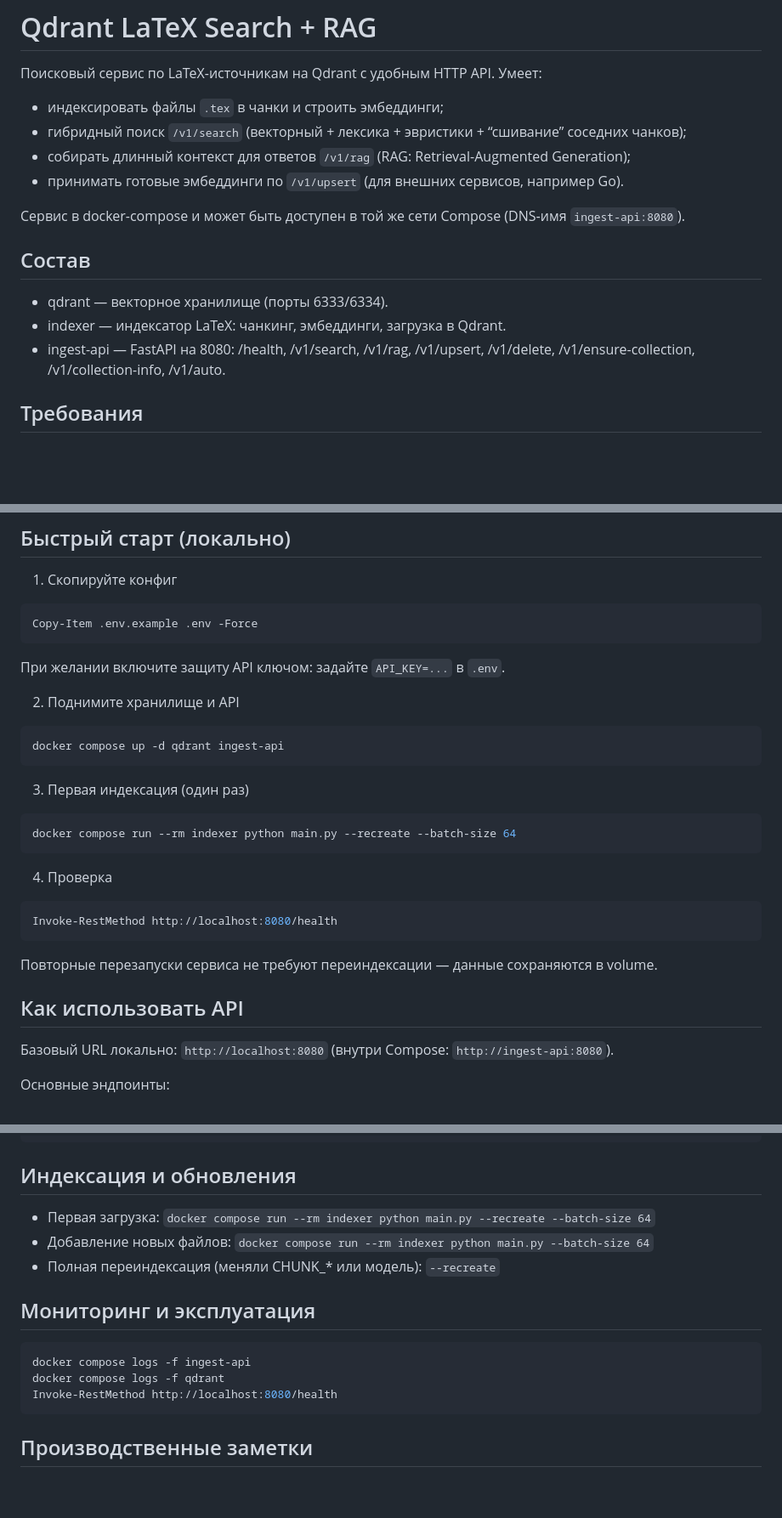
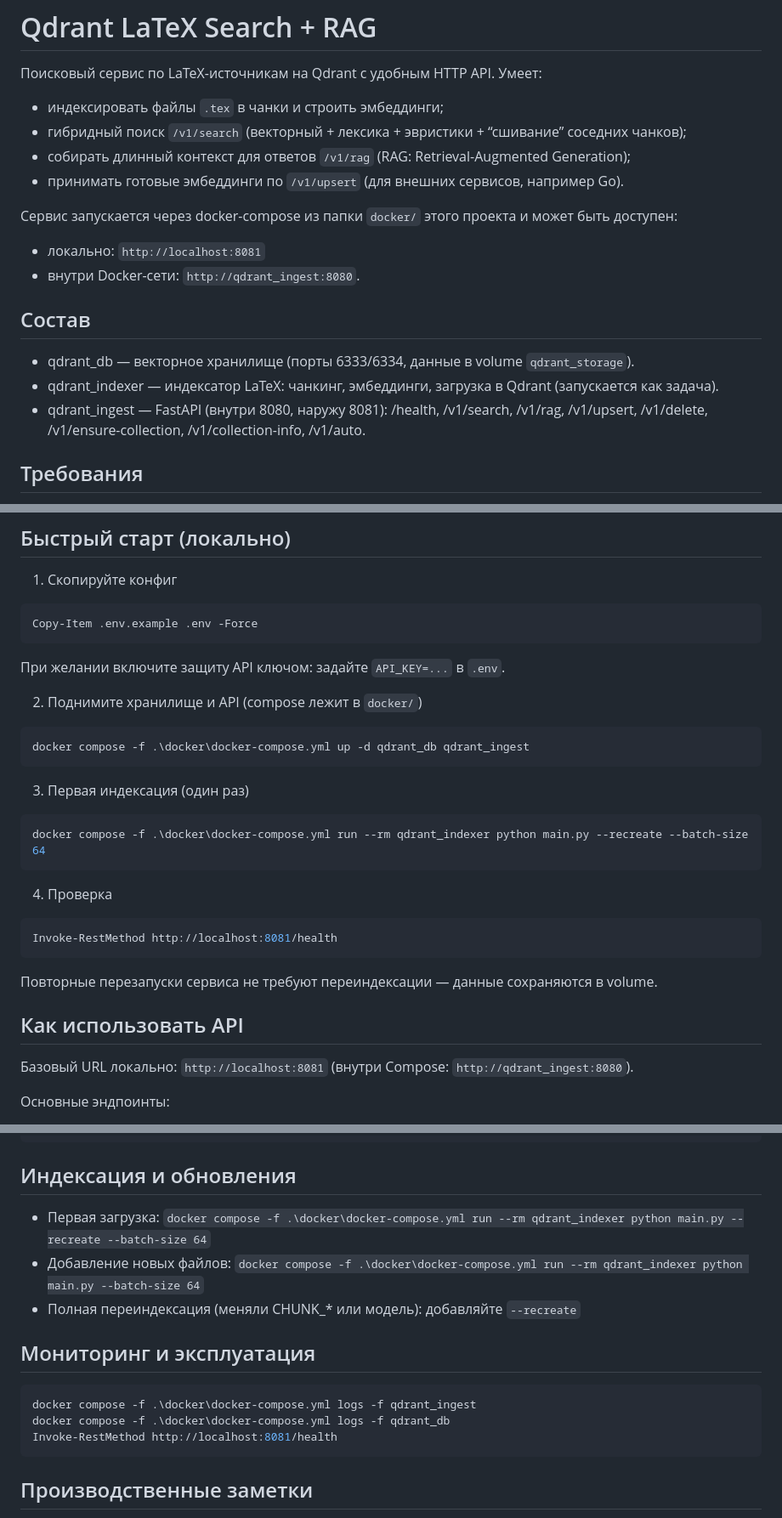
Before and after one commit to lazarevFedor/wise-task-ai, a Markdown page: README2.md, 3 parts joined by grey strips. Shown at 85% size. Rendered like a GitHub page; blank space fills up the shorter version.

````diff
--- a/README2.md
+++ b/README2.md
@@ -6,12 +6,14 @@
 - собирать длинный контекст для ответов `/v1/rag` (RAG: Retrieval-Augmented Generation);
 - принимать готовые эмбеддинги по `/v1/upsert` (для внешних сервисов, например Go).
 
-Сервис в docker-compose и может быть доступен в той же сети Compose (DNS‑имя `ingest-api:8080`).
+Сервис запускается через docker-compose из папки `docker/` этого проекта и может быть доступен:
+- локально: `http://localhost:8081`
+- внутри Docker-сети: `http://qdrant_ingest:8080`.
 
 ## Состав
-- qdrant — векторное хранилище (порты 6333/6334).
-- indexer — индексатор LaTeX: чанкинг, эмбеддинги, загрузка в Qdrant.
-- ingest-api — FastAPI на 8080: /health, /v1/search, /v1/rag, /v1/upsert, /v1/delete, /v1/ensure-collection, /v1/collection-info, /v1/auto.
+- qdrant_db — векторное хранилище (порты 6333/6334, данные в volume `qdrant_storage`).
+- qdrant_indexer — индексатор LaTeX: чанкинг, эмбеддинги, загрузка в Qdrant (запускается как задача).
+- qdrant_ingest — FastAPI (внутри 8080, наружу 8081): /health, /v1/search, /v1/rag, /v1/upsert, /v1/delete, /v1/ensure-collection, /v1/collection-info, /v1/auto.
 
 ## Требования
 - Docker + Docker Compose
@@ -24,25 +26,25 @@ Copy-Item .env.example .env -Force
 ```
 При желании включите защиту API ключом: задайте `API_KEY=...` в `.env`.
 
-2) Поднимите хранилище и API
+2) Поднимите хранилище и API (compose лежит в `docker/`)
 ```powershell
-docker compose up -d qdrant ingest-api
+docker compose -f .\docker\docker-compose.yml up -d qdrant_db qdrant_ingest
 ```
 
 3) Первая индексация (один раз)
 ```powershell
-docker compose run --rm indexer python main.py --recreate --batch-size 64
+docker compose -f .\docker\docker-compose.yml run --rm qdrant_indexer python main.py --recreate --batch-size 64
 ```
 
 4) Проверка
 ```powershell
-Invoke-RestMethod http://localhost:8080/health
+Invoke-RestMethod http://localhost:8081/health
 ```
 
 Повторные перезапуски сервиса не требуют переиндексации — данные сохраняются в volume.
 
 ## Как использовать API
-Базовый URL локально: `http://localhost:8080` (внутри Compose: `http://ingest-api:8080`).
+Базовый URL локально: `http://localhost:8081` (внутри Compose: `http://qdrant_ingest:8080`).
 
 Основные эндпоинты:
 - GET /health — состояние и параметры коллекции
@@ -165,15 +178,15 @@ RAG_STITCH_AFTER=6
 ```
 
 ## Индексация и обновления
-- Первая загрузка: `docker compose run --rm indexer python main.py --recreate --batch-size 64`
-- Добавление новых файлов: `docker compose run --rm indexer python main.py --batch-size 64`
-- Полная переиндексация (меняли CHUNK_* или модель): `--recreate`
+- Первая загрузка: `docker compose -f .\docker\docker-compose.yml run --rm qdrant_indexer python main.py --recreate --batch-size 64`
+- Добавление новых файлов: `docker compose -f .\docker\docker-compose.yml run --rm qdrant_indexer python main.py --batch-size 64`
+- Полная переиндексация (меняли CHUNK_* или модель): добавляйте `--recreate`
 
 ## Мониторинг и эксплуатация
 ```powershell
-docker compose logs -f ingest-api
-docker compose logs -f qdrant
-Invoke-RestMethod http://localhost:8080/health
+docker compose -f .\docker\docker-compose.yml logs -f qdrant_ingest
+docker compose -f .\docker\docker-compose.yml logs -f qdrant_db
+Invoke-RestMethod http://localhost:8081/health
 ```
 
 ## Производственные заметки
````
Also changed, not shown: other parts of README2.md (+19 -8 lines).
